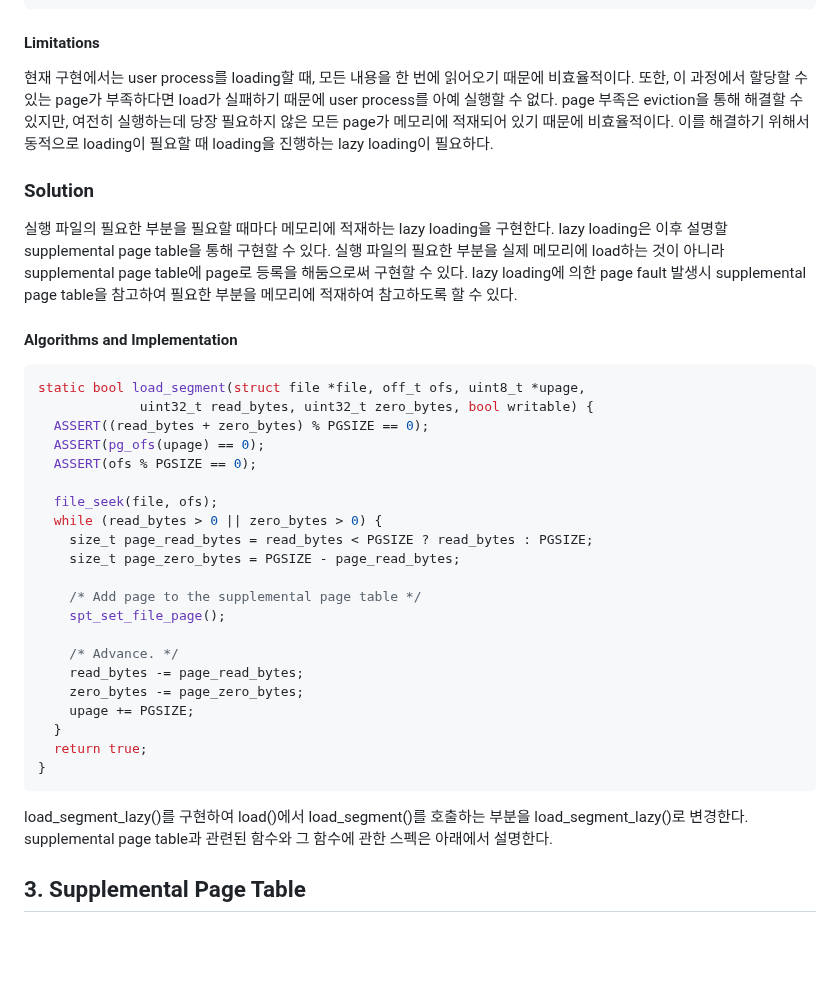
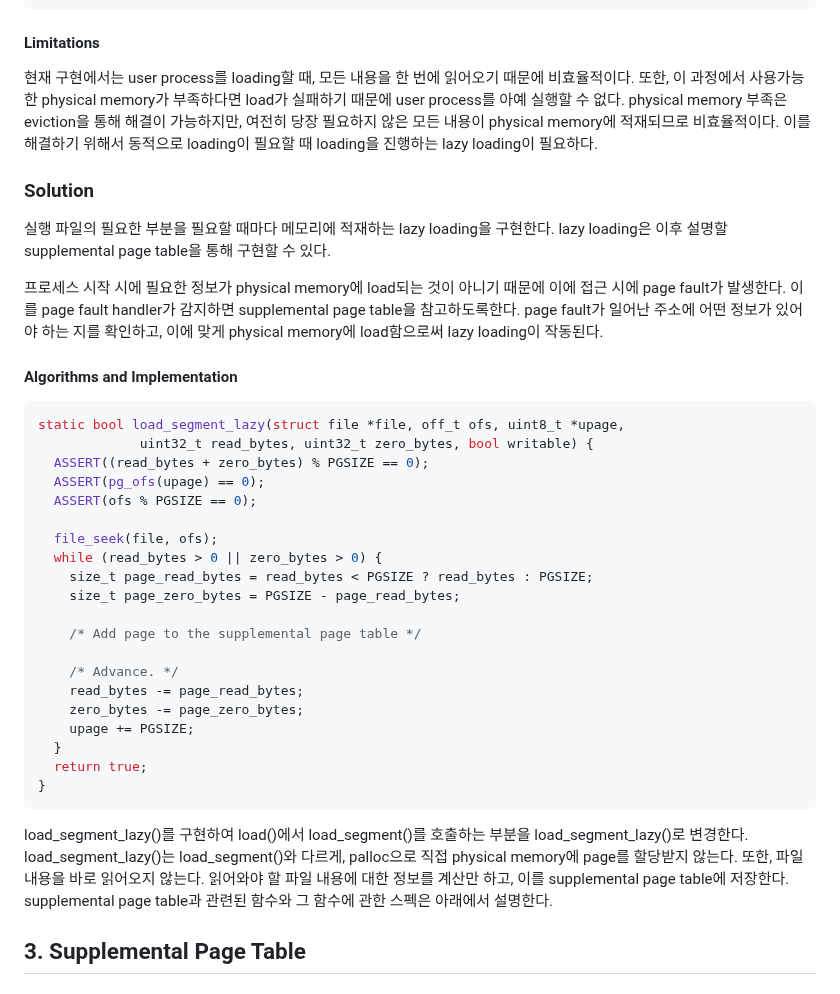
Before and after one commit to happyhappy-jun/CSED312-pintos, a Markdown page: docs/p3/p3.md, the part around the change. GitHub-like rendering; blank space fills up the shorter version.

Commit message:
lazy loading: 용어 사용 명확하게 정리

````diff
--- a/docs/p3/p3.md
+++ b/docs/p3/p3.md
@@ -363,21 +363,23 @@ static bool load_segment(struct file *file, off_t ofs, uint8_t *upage,
 #### Limitations
 
 현재 구현에서는 user process를 loading할 때, 모든 내용을 한 번에 읽어오기 때문에 비효율적이다.
-또한, 이 과정에서 할당할 수 있는 page가 부족하다면 load가 실패하기 때문에 user process를 아예 실행할 수 없다.
-page 부족은 eviction을 통해 해결할 수 있지만, 여전히 실행하는데 당장 필요하지 않은 모든 page가 메모리에 적재되어 있기 때문에 비효율적이다.
+또한, 이 과정에서 사용가능한 physical memory가 부족하다면 load가 실패하기 때문에 user process를 아예 실행할 수 없다.
+physical memory 부족은 eviction을 통해 해결이 가능하지만, 여전히 당장 필요하지 않은 모든 내용이 physical memory에 적재되므로 비효율적이다.
 이를 해결하기 위해서 동적으로 loading이 필요할 때 loading을 진행하는 lazy loading이 필요하다.
 
 ### Solution
 
 실행 파일의 필요한 부분을 필요할 때마다 메모리에 적재하는 lazy loading을 구현한다.
 lazy loading은 이후 설명할 supplemental page table을 통해 구현할 수 있다.
-실행 파일의 필요한 부분을 실제 메모리에 load하는 것이 아니라 supplemental page table에 page로 등록을 해둠으로써 구현할 수 있다.
-lazy loading에 의한 page fault 발생시 supplemental page table을 참고하여 필요한 부분을 메모리에 적재하여 참고하도록 할 수 있다.
+
+프로세스 시작 시에 필요한 정보가 physical memory에 load되는 것이 아니기 때문에 이에 접근 시에 page fault가 발생한다.
+이를 page fault handler가 감지하면 supplemental page table을 참고하도록한다.
+page fault가 일어난 주소에 어떤 정보가 있어야 하는 지를 확인하고, 이에 맞게 physical memory에 load함으로써 lazy loading이 작동된다.
 
 #### Algorithms and Implementation
 
 ```c
-static bool load_segment(struct file *file, off_t ofs, uint8_t *upage,
+static bool load_segment_lazy(struct file *file, off_t ofs, uint8_t *upage,
              uint32_t read_bytes, uint32_t zero_bytes, bool writable) {
   ASSERT((read_bytes + zero_bytes) % PGSIZE == 0);
   ASSERT(pg_ofs(upage) == 0);
@@ -389,7 +391,6 @@ static bool load_segment(struct file *file, off_t ofs, uint8_t *upage,
     size_t page_zero_bytes = PGSIZE - page_read_bytes;
 
     /* Add page to the supplemental page table */
-    spt_set_file_page();
 
     /* Advance. */
     read_bytes -= page_read_bytes;
@@ -401,6 +402,8 @@ static bool load_segment(struct file *file, off_t ofs, uint8_t *upage,
 ```
 
 load_segment_lazy()를 구현하여 load()에서 load_segment()를 호출하는 부분을 load_segment_lazy()로 변경한다.
+load_segment_lazy()는 load_segment()와 다르게, palloc으로 직접 physical memory에 page를 할당받지 않는다.
+또한, 파일 내용을 바로 읽어오지 않는다. 읽어와야 할 파일 내용에 대한 정보를 계산만 하고, 이를 supplemental page table에 저장한다.
 supplemental page table과 관련된 함수와 그 함수에 관한 스펙은 아래에서 설명한다.
 
 
````
